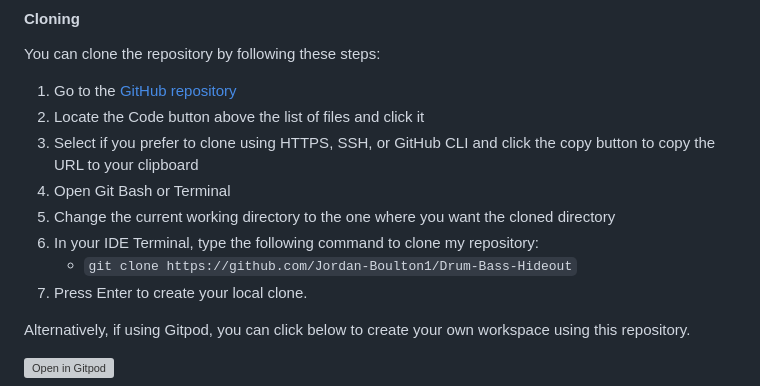
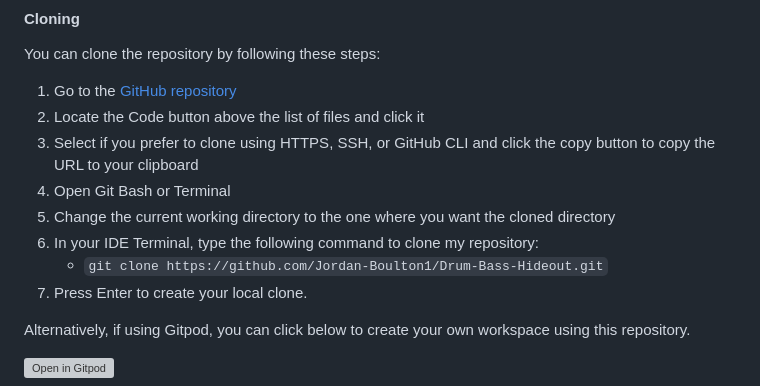
Before and after one commit to Jordan-Boulton1/Drum-Bass-Hideout, a Markdown page: README.md, the part around the change. Rendered like a GitHub page; grey boxes are pictures that could not be loaded.

Commit message:
fix: add .git to end of clone link

```diff
--- a/README.md
+++ b/README.md
@@ -209,7 +209,7 @@ You can clone the repository by following these steps:
 4. Open Git Bash or Terminal
 5. Change the current working directory to the one where you want the cloned directory
 6. In your IDE Terminal, type the following command to clone my repository:
-	- `git clone https://github.com/Jordan-Boulton1/Drum-Bass-Hideout`
+	- `git clone https://github.com/Jordan-Boulton1/Drum-Bass-Hideout.git`
 7. Press Enter to create your local clone.
 
 Alternatively, if using Gitpod, you can click below to create your own workspace using this repository.
```
